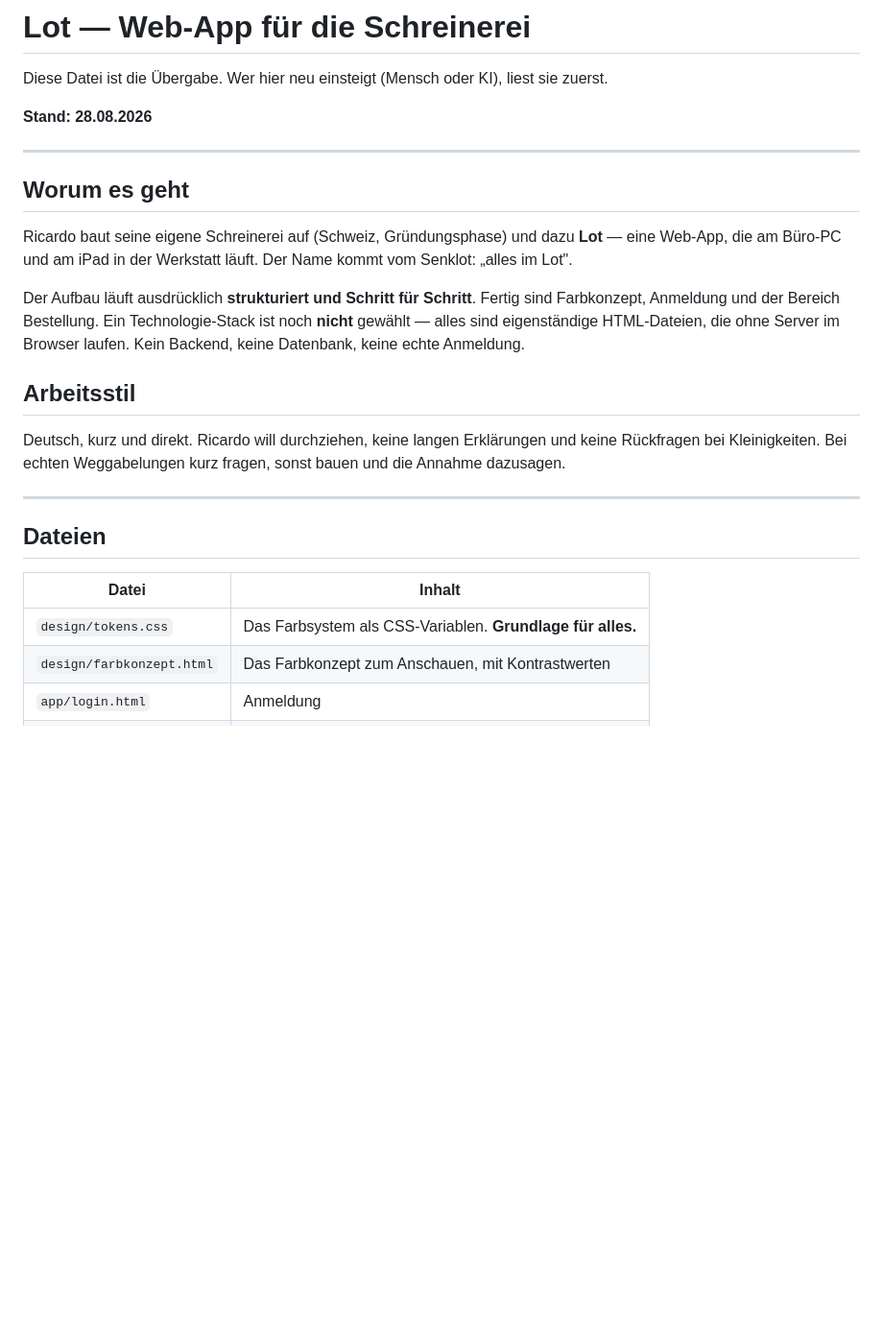
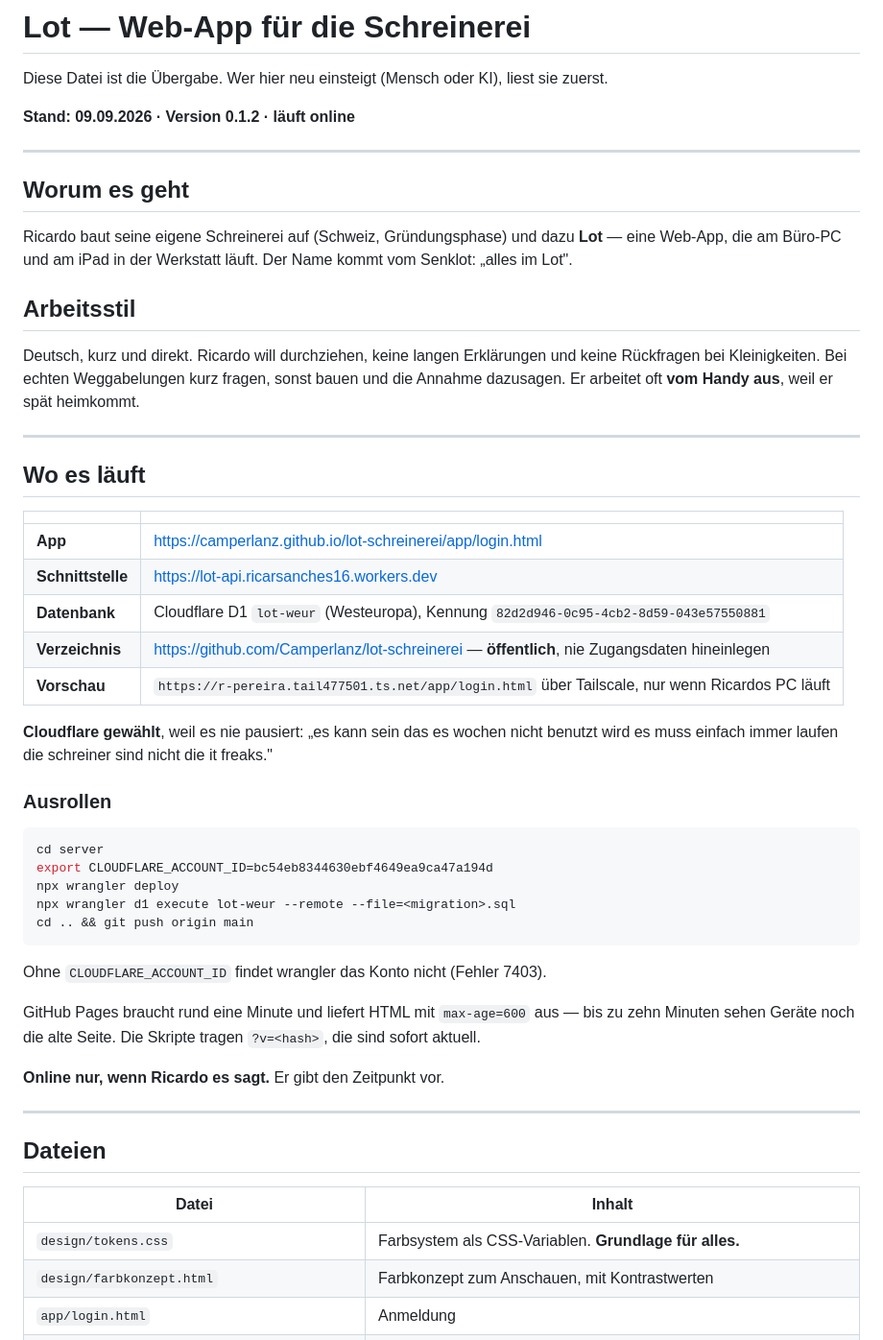
Before and after one commit to Camperlanz/lot-schreinerei, a Markdown page: CLAUDE.md, the part around one of its changes. Shown at 96% size. Drawn GitHub-style; blank space fills up the shorter version.

````diff
--- a/CLAUDE.md
+++ b/CLAUDE.md
@@ -2,7 +2,7 @@
 
 Diese Datei ist die Übergabe. Wer hier neu einsteigt (Mensch oder KI), liest sie zuerst.
 
-**Stand: 28.08.2026**
+**Stand: 09.09.2026 · Version 0.1.2 · läuft online**
 
 ---
 
@@ -12,16 +12,44 @@ Ricardo baut seine eigene Schreinerei auf (Schweiz, Gründungsphase) und dazu **
 eine Web-App, die am Büro-PC und am iPad in der Werkstatt läuft. Der Name kommt vom
 Senklot: „alles im Lot".
 
-Der Aufbau läuft ausdrücklich **strukturiert und Schritt für Schritt**. Fertig sind
-Farbkonzept, Anmeldung und der Bereich Bestellung. Ein Technologie-Stack ist noch
-**nicht** gewählt — alles sind eigenständige HTML-Dateien, die ohne Server im Browser
-laufen. Kein Backend, keine Datenbank, keine echte Anmeldung.
-
 ## Arbeitsstil
 
 Deutsch, kurz und direkt. Ricardo will durchziehen, keine langen Erklärungen und keine
 Rückfragen bei Kleinigkeiten. Bei echten Weggabelungen kurz fragen, sonst bauen und die
-Annahme dazusagen.
+Annahme dazusagen. Er arbeitet oft **vom Handy aus**, weil er spät heimkommt.
+
+---
+
+## Wo es läuft
+
+| | |
+|---|---|
+| **App** | https://camperlanz.github.io/lot-schreinerei/app/login.html |
+| **Schnittstelle** | https://lot-api.ricarsanches16.workers.dev |
+| **Datenbank** | Cloudflare D1 `lot-weur` (Westeuropa), Kennung `82d2d946-0c95-4cb2-8d59-043e57550881` |
+| **Verzeichnis** | https://github.com/Camperlanz/lot-schreinerei — **öffentlich**, nie Zugangsdaten hineinlegen |
+| **Vorschau** | `https://r-pereira.tail477501.ts.net/app/login.html` über Tailscale, nur wenn Ricardos PC läuft |
+
+**Cloudflare gewählt**, weil es nie pausiert: „es kann sein das es wochen nicht benutzt
+wird es muss einfach immer laufen die schreiner sind nicht die it freaks."
+
+### Ausrollen
+
+```bash
+cd server
+export CLOUDFLARE_ACCOUNT_ID=bc54eb8344630ebf4649ea9ca47a194d
+npx wrangler deploy
+npx wrangler d1 execute lot-weur --remote --file=<migration>.sql
+cd .. && git push origin main
+```
+
+Ohne `CLOUDFLARE_ACCOUNT_ID` findet wrangler das Konto nicht (Fehler 7403).
+
+GitHub Pages braucht rund eine Minute und liefert HTML mit `max-age=600` aus — bis zu
+zehn Minuten sehen Geräte noch die alte Seite. Die Skripte tragen `?v=<hash>`, die sind
+sofort aktuell.
+
+**Online nur, wenn Ricardo es sagt.** Er gibt den Zeitpunkt vor.
 
 ---
 
@@ -29,6 +57,6 @@ Annahme dazusagen.
 
 | Datei | Inhalt |
 |---|---|
-| `design/tokens.css` | Das Farbsystem als CSS-Variablen. **Grundlage für alles.** |
-| `design/farbkonzept.html` | Das Farbkonzept zum Anschauen, mit Kontrastwerten |
+| `design/tokens.css` | Farbsystem als CSS-Variablen. **Grundlage für alles.** |
+| `design/farbkonzept.html` | Farbkonzept zum Anschauen, mit Kontrastwerten |
 | `app/login.html` | Anmeldung |
````
Also changed, not shown: other parts of CLAUDE.md (+92 -68 lines).
